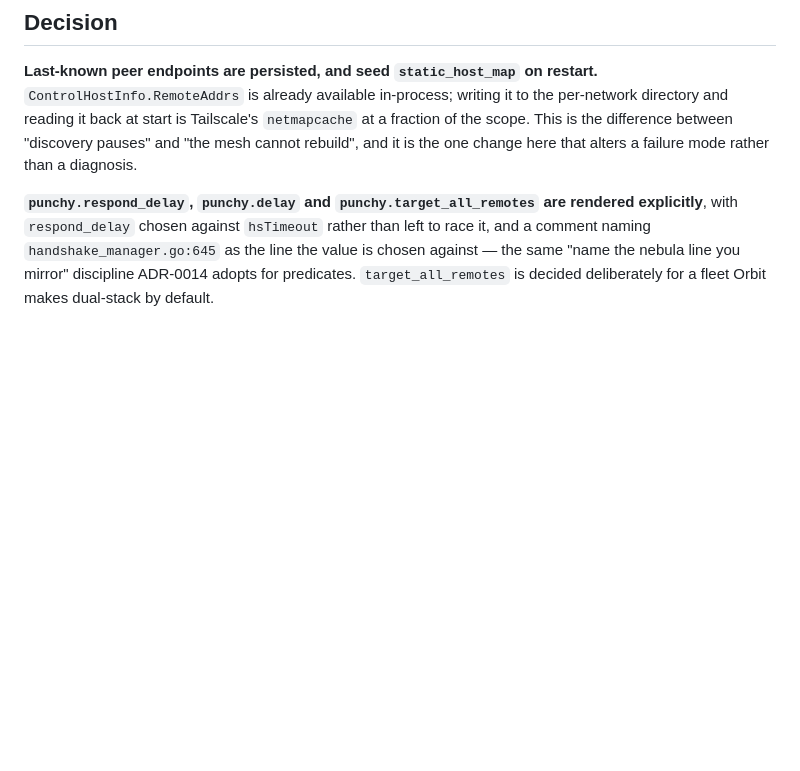
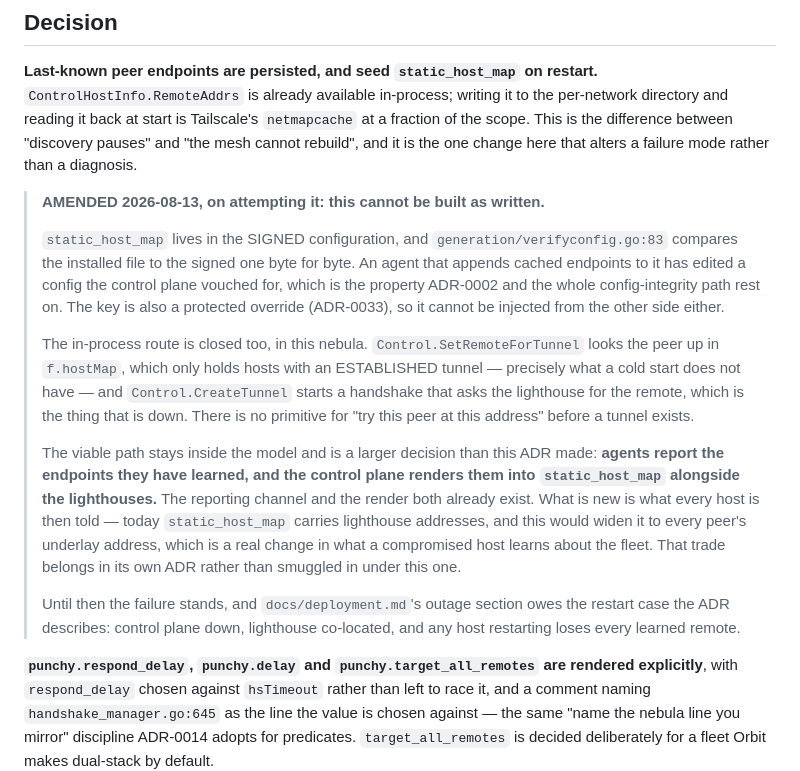
Before and after one commit to griffithind/orbit, a Markdown page: docs/adr/0032-discovery-survives-the-lighthouse.md, the part around the change. Drawn GitHub-style; blank space fills up the shorter version.

Commit message:
Record why ADR-0032's endpoint cache cannot be built as written
I tried to implement it and it does not fit the model.

static_host_map lives in the SIGNED configuration, and verifyconfig compares the
installed file to the signed one byte for byte. An agent appending cached
endpoints has edited a config the control plane vouched for, which is what
ADR-0002 and the whole config-integrity path rest on. The key is a protected
override too (ADR-0033), so it cannot come from the other side either.

The in-process route is closed as well, in this nebula. SetRemoteForTunnel looks
the peer up in f.hostMap, which only holds ESTABLISHED tunnels — exactly what a
cold start does not have — and CreateTunnel starts a handshake that asks the
lighthouse for the remote, which is the thing that is down. There is no
primitive for "try this peer at this address" before a tunnel exists.

The viable path is a larger decision than that ADR made: agents report the
endpoints they have learned and the control plane renders them into
static_host_map. Both halves exist already. What is new is what every host is
then TOLD — static_host_map carries lighthouse addresses today, and this widens
it to every peer's underlay address, which changes what a compromised host
learns about the fleet. That belongs in its own ADR, not smuggled in under this
one.

So the ADR is amended with the finding rather than left describing a change
nobody can make, and docs/deployment.md now carries the restart case it was
missing: control plane down, lighthouse co-located, any host that restarts loses
every learned remote.

Co-Authored-By: Claude Opus 5 <noreply@anthropic.com>

```diff
--- a/docs/adr/0032-discovery-survives-the-lighthouse.md
+++ b/docs/adr/0032-discovery-survives-the-lighthouse.md
@@ -61,6 +61,32 @@ never sets it, so every host gets `"::"`, and `listen.host` is not in `protected
 directory and reading it back at start is Tailscale's `netmapcache` at a fraction of the scope.
 This is the difference between "discovery pauses" and "the mesh cannot rebuild", and it is the
 one change here that alters a failure mode rather than a diagnosis.
+
+> **AMENDED 2026-08-13, on attempting it: this cannot be built as written.**
+>
+> `static_host_map` lives in the SIGNED configuration, and
+> `generation/verifyconfig.go:83` compares the installed file to the signed one byte for byte.
+> An agent that appends cached endpoints to it has edited a config the control plane vouched
+> for, which is the property ADR-0002 and the whole config-integrity path rest on. The key is
+> also a protected override (ADR-0033), so it cannot be injected from the other side either.
+>
+> The in-process route is closed too, in this nebula. `Control.SetRemoteForTunnel` looks the
+> peer up in `f.hostMap`, which only holds hosts with an ESTABLISHED tunnel — precisely what a
+> cold start does not have — and `Control.CreateTunnel` starts a handshake that asks the
+> lighthouse for the remote, which is the thing that is down. There is no primitive for "try
+> this peer at this address" before a tunnel exists.
+>
+> The viable path stays inside the model and is a larger decision than this ADR made: **agents
+> report the endpoints they have learned, and the control plane renders them into
+> `static_host_map` alongside the lighthouses.** The reporting channel and the render both
+> already exist. What is new is what every host is then told — today `static_host_map` carries
+> lighthouse addresses, and this would widen it to every peer's underlay address, which is a
+> real change in what a compromised host learns about the fleet. That trade belongs in its own
+> ADR rather than smuggled in under this one.
+>
+> Until then the failure stands, and `docs/deployment.md`'s outage section owes the restart case
+> the ADR describes: control plane down, lighthouse co-located, and any host restarting loses
+> every learned remote.
 
 **`punchy.respond_delay`, `punchy.delay` and `punchy.target_all_remotes` are rendered
 explicitly**, with `respond_delay` chosen against `hsTimeout` rather than left to race it, and a
```
Also changed, not shown: docs/deployment.md (+10 -0 lines).
